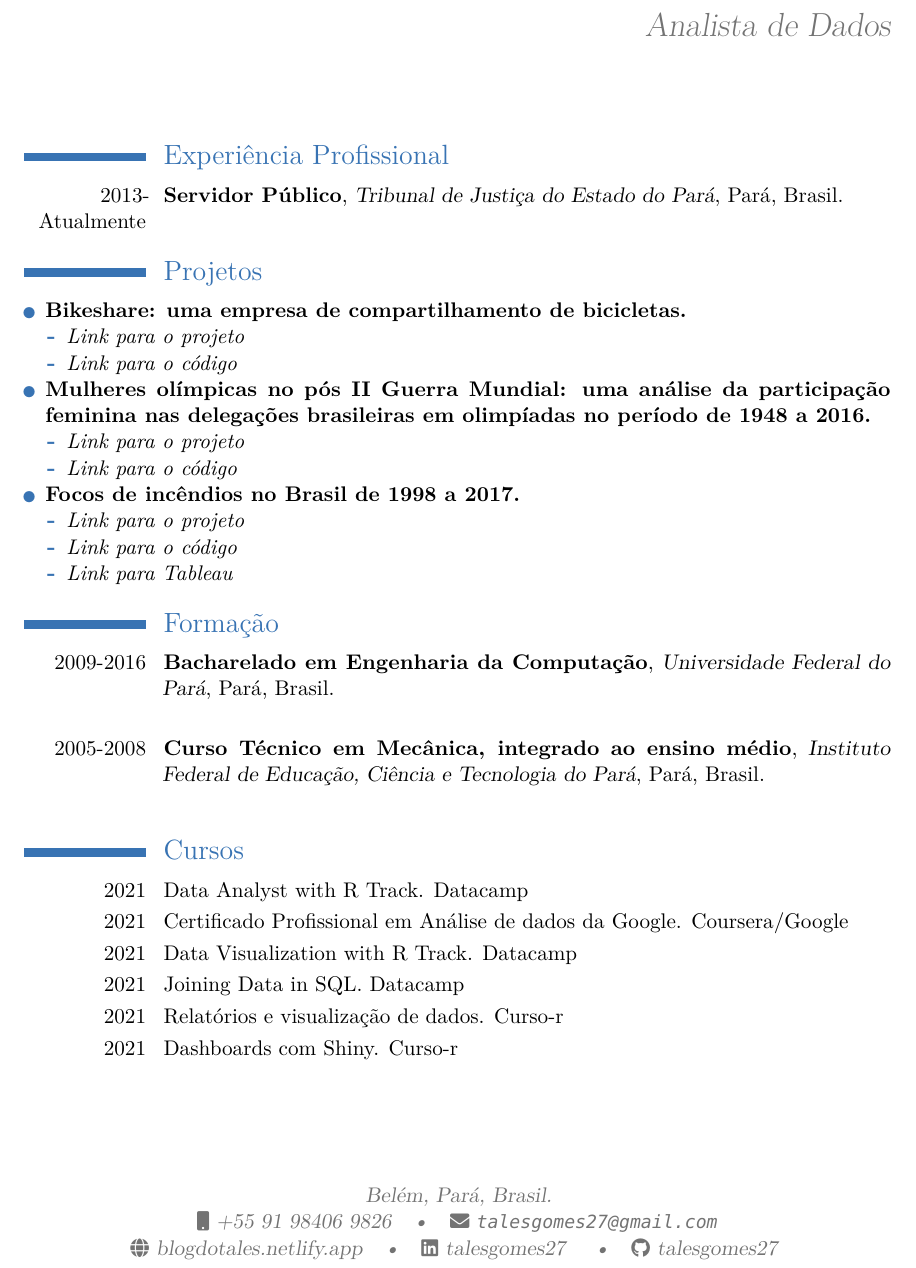
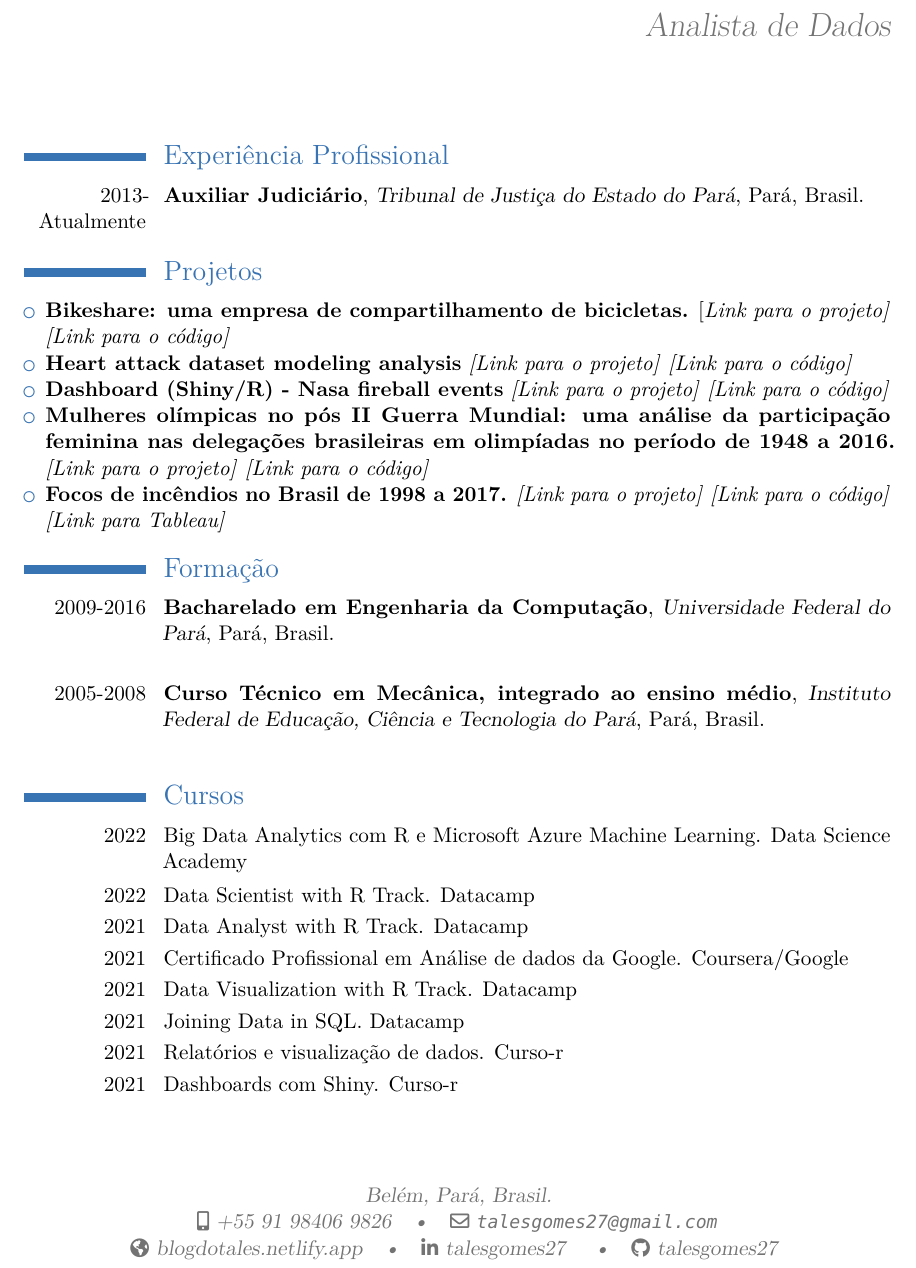
Before and after one commit to talesgomes27/curriculo, an R Markdown document (curriculo/curriculo.Rmd): part of the page, cut so that both start at the same text. The pictures show the output file curriculo/curriculo.pdf that the author committed with the source.

Commit message:
update text

````diff
--- a/curriculo/curriculo.Rmd
+++ b/curriculo/curriculo.Rmd
@@ -24,24 +24,18 @@ library(vitae)
 library(tibble)
 tribble(
   ~ Position, ~ Year, ~ Institution, ~ Where,
-  "Servidor Público", "2013-Atualmente", "Tribunal de Justiça do Estado do Pará", "Pará, Brasil"
+  "Auxiliar Judiciário", "2013-Atualmente", "Tribunal de Justiça do Estado do Pará", "Pará, Brasil"
 ) %>%
   detailed_entries(Position, Year, Institution, Where)
 ```
 
 
 # Projetos
-
- * **Bikeshare: uma empresa de compartilhamento de bicicletas.**
-    * [*Link para o projeto*](https://talesgomes27.github.io/DAC8-Case-Study-1/)
-    * [*Link para o código*](https://github.com/talesgomes27/DAC8-Case-Study-1)
- * **Mulheres olímpicas no pós II Guerra Mundial: uma análise da participação feminina nas delegações brasileiras em olimpíadas no período de 1948 a 2016.**
-    * [*Link para o projeto*](https://talesgomes27.github.io/tidytuesday/tidytuesday/2021-31/tidytuesday_2021-31.html)
-    * [*Link para o código*](https://github.com/talesgomes27/tidytuesday/tree/main/tidytuesday/2021-31)
- * **Focos de incêndios no Brasil de 1998 a 2017.**
-    * [*Link para o projeto*](https://talesgomes27.github.io/kaggle/kaggle/forest-fires-in-brazil/Forest_fires_in_Brazil.html)
-    * [*Link para o código*](https://github.com/talesgomes27/kaggle/tree/main/kaggle/forest-fires-in-brazil)
-    * [*Link para Tableau*](https://public.tableau.com/app/profile/tales.gomes/viz/FocosdeincndiosnoBrasil1998a2017/FocosdeincndionoBrasil)
+  * **Bikeshare: uma empresa de compartilhamento de bicicletas.** [[*Link para o projeto]*](https://talesgomes27.github.io/DAC8-Case-Study-1/) [*[Link para o código]*](https://github.com/talesgomes27/DAC8-Case-Study-1)
+  * **Heart attack dataset modeling analysis** [*[Link para o projeto]*](https://talesgomes27.github.io/kaggle/kaggle/heart-attack-analysis/heart_attack_analysis.html) [*[Link para o código]*](https://github.com/talesgomes27/kaggle/tree/main/kaggle/heart-attack-analysis)
+  * **Dashboard (Shiny/R) - Nasa fireball events** [*[Link para o projeto]*](https://talesgomes27.shinyapps.io/nasa_fireball/) [*[Link para o código]*](https://github.com/talesgomes27/nasa_fireball)
+  * **Mulheres olímpicas no pós II Guerra Mundial: uma análise da participação feminina nas delegações brasileiras em olimpíadas no período de 1948 a 2016.** [*[Link para o projeto]*](https://talesgomes27.github.io/tidytuesday/tidytuesday/2021-31/tidytuesday_2021-31.html) [*[Link para o código]*](https://github.com/talesgomes27/tidytuesday/tree/main/tidytuesday/2021-31)
+  * **Focos de incêndios no Brasil de 1998 a 2017.** [*[Link para o projeto]*](https://talesgomes27.github.io/kaggle/kaggle/forest-fires-in-brazil/Forest_fires_in_Brazil.html) [*[Link para o código]*](https://github.com/talesgomes27/kaggle/tree/main/kaggle/forest-fires-in-brazil) [*[Link para Tableau]*](https://public.tableau.com/app/profile/tales.gomes/viz/FocosdeincndiosnoBrasil1998a2017/FocosdeincndionoBrasil)
 
 
 
@@ -65,6 +59,8 @@ tribble(
 library(tibble)
 tribble(
   ~ Course, ~ Year, ~ Institution,
+  "Big Data Analytics com R e Microsoft Azure Machine Learning", "2022", "Data Science Academy",
+  "Data Scientist with R Track", "2022", "Datacamp",
   "Data Analyst with R Track", "2021", "Datacamp",
   "Certificado Profissional em Análise de dados da Google", "2021", "Coursera/Google",
   "Data Visualization with R Track", "2021", "Datacamp",
````
Also changed, not shown: curriculo/curriculo.pdf.
